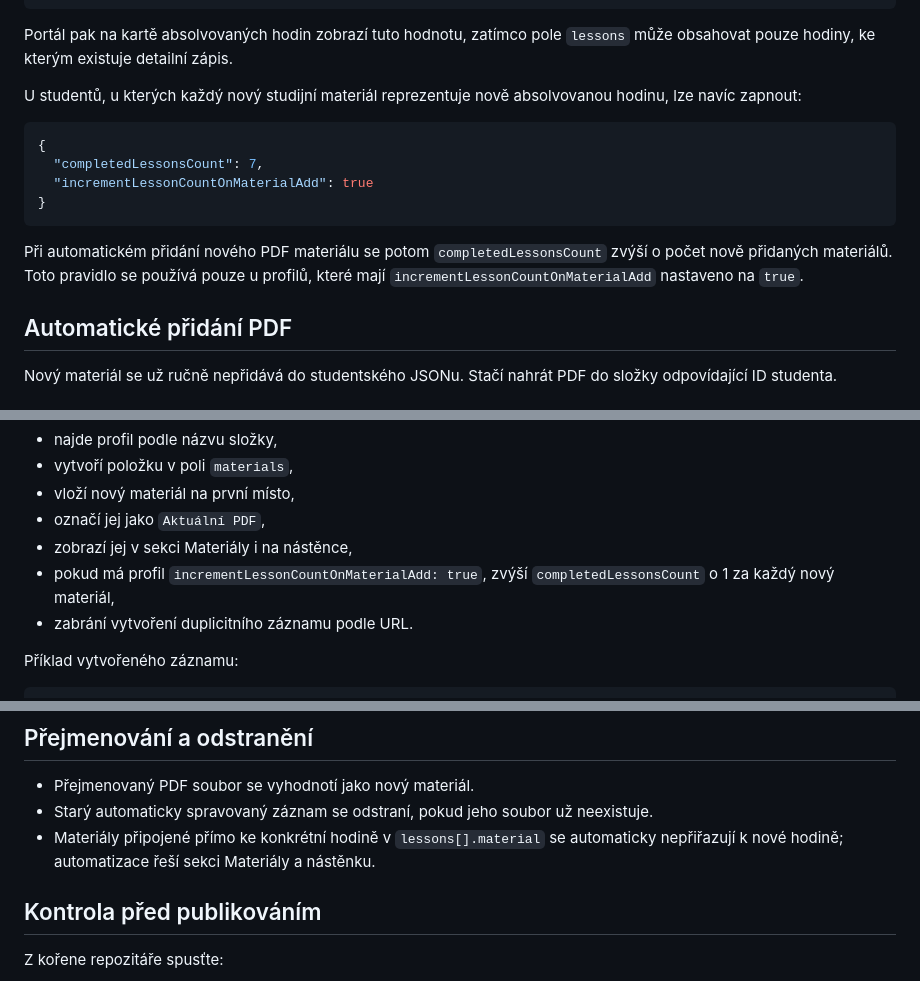
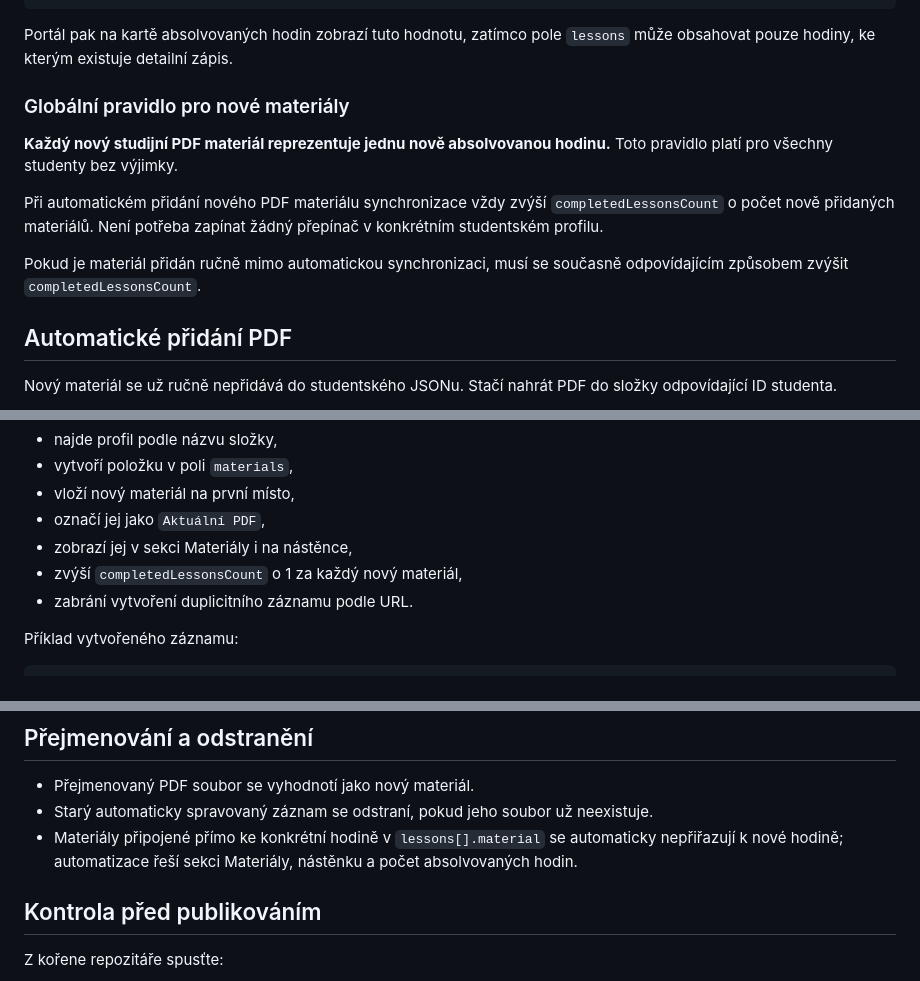
Before and after one commit to Lakomec8/vojtechsteidl.github.io, a Markdown page: docs/STUDENT_DATA.md, 3 parts joined by grey strips. Drawn GitHub-style.

Commit message:
Document global material lesson counting

````diff
--- a/docs/STUDENT_DATA.md
+++ b/docs/STUDENT_DATA.md
@@ -34,16 +34,13 @@ Pokud má student evidovaný skutečný počet hodin odděleně od detailní his
 
 Portál pak na kartě absolvovaných hodin zobrazí tuto hodnotu, zatímco pole `lessons` může obsahovat pouze hodiny, ke kterým existuje detailní zápis.
 
-U studentů, u kterých každý nový studijní materiál reprezentuje nově absolvovanou hodinu, lze navíc zapnout:
+### Globální pravidlo pro nové materiály
 
-```json
-{
-  "completedLessonsCount": 7,
-  "incrementLessonCountOnMaterialAdd": true
-}
-```
+**Každý nový studijní PDF materiál reprezentuje jednu nově absolvovanou hodinu.** Toto pravidlo platí pro všechny studenty bez výjimky.
 
-Při automatickém přidání nového PDF materiálu se potom `completedLessonsCount` zvýší o počet nově přidaných materiálů. Toto pravidlo se používá pouze u profilů, které mají `incrementLessonCountOnMaterialAdd` nastaveno na `true`.
+Při automatickém přidání nového PDF materiálu synchronizace vždy zvýší `completedLessonsCount` o počet nově přidaných materiálů. Není potřeba zapínat žádný přepínač v konkrétním studentském profilu.
+
+Pokud je materiál přidán ručně mimo automatickou synchronizaci, musí se současně odpovídajícím způsobem zvýšit `completedLessonsCount`.
 
 ## Automatické přidání PDF
 
@@ -75,7 +72,7 @@ Po nahrání GitHub Action automaticky:
 - vloží nový materiál na první místo,
 - označí jej jako `Aktuální PDF`,
 - zobrazí jej v sekci Materiály i na nástěnce,
-- pokud má profil `incrementLessonCountOnMaterialAdd: true`, zvýší `completedLessonsCount` o 1 za každý nový materiál,
+- zvýší `completedLessonsCount` o 1 za každý nový materiál,
 - zabrání vytvoření duplicitního záznamu podle URL.
 
 Příklad vytvořeného záznamu:
@@ -98,7 +95,7 @@ Samostatné pole `featuredMaterial` se nepoužívá. První platná položka v `
 
 - Přejmenovaný PDF soubor se vyhodnotí jako nový materiál.
 - Starý automaticky spravovaný záznam se odstraní, pokud jeho soubor už neexistuje.
-- Materiály připojené přímo ke konkrétní hodině v `lessons[].material` se automaticky nepřiřazují k nové hodině; automatizace řeší sekci Materiály a nástěnku.
+- Materiály připojené přímo ke konkrétní hodině v `lessons[].material` se automaticky nepřiřazují k nové hodině; automatizace řeší sekci Materiály, nástěnku a počet absolvovaných hodin.
 
 ## Kontrola před publikováním
 
````
